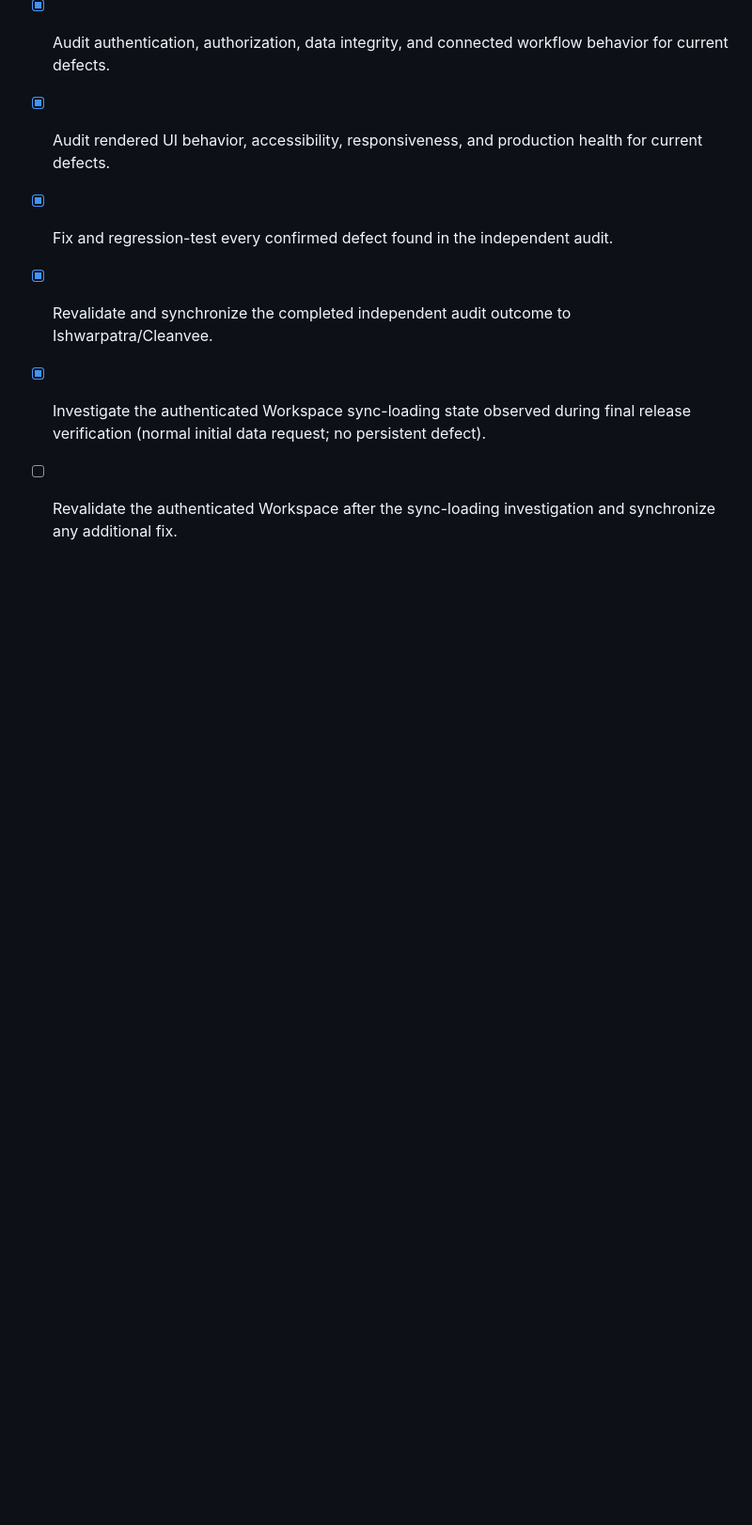
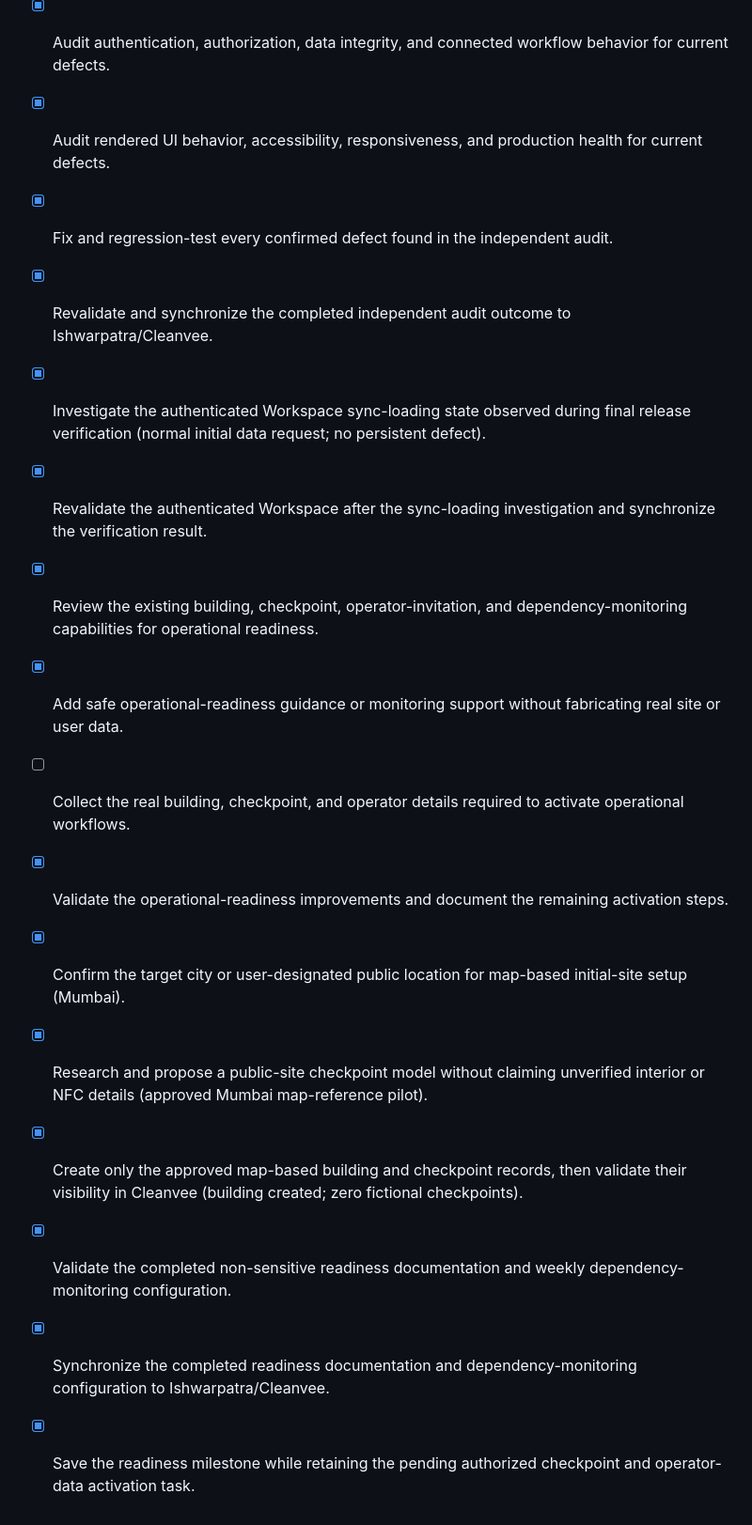
Before and after one commit to Ishwarpatra/Cleanvee, a Markdown page: todo.md, the part around the change. Shown at 94% size. Rendered like a GitHub page; blank space fills up the shorter version.

Commit message:
docs: record operational readiness milestone

```diff
--- a/todo.md
+++ b/todo.md
@@ -145,4 +145,14 @@
 - [x] Fix and regression-test every confirmed defect found in the independent audit.
 - [x] Revalidate and synchronize the completed independent audit outcome to Ishwarpatra/Cleanvee.
 - [x] Investigate the authenticated Workspace sync-loading state observed during final release verification (normal initial data request; no persistent defect).
-- [ ] Revalidate the authenticated Workspace after the sync-loading investigation and synchronize any additional fix.
+- [x] Revalidate the authenticated Workspace after the sync-loading investigation and synchronize the verification result.
+- [x] Review the existing building, checkpoint, operator-invitation, and dependency-monitoring capabilities for operational readiness.
+- [x] Add safe operational-readiness guidance or monitoring support without fabricating real site or user data.
+- [ ] Collect the real building, checkpoint, and operator details required to activate operational workflows.
+- [x] Validate the operational-readiness improvements and document the remaining activation steps.
+- [x] Confirm the target city or user-designated public location for map-based initial-site setup (Mumbai).
+- [x] Research and propose a public-site checkpoint model without claiming unverified interior or NFC details (approved Mumbai map-reference pilot).
+- [x] Create only the approved map-based building and checkpoint records, then validate their visibility in Cleanvee (building created; zero fictional checkpoints).
+- [x] Validate the completed non-sensitive readiness documentation and weekly dependency-monitoring configuration.
+- [x] Synchronize the completed readiness documentation and dependency-monitoring configuration to Ishwarpatra/Cleanvee.
+- [x] Save the readiness milestone while retaining the pending authorized checkpoint and operator-data activation task.
```
